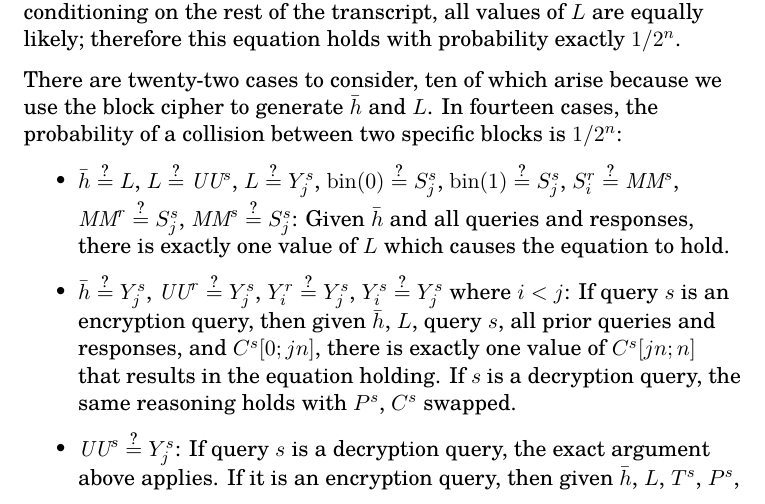
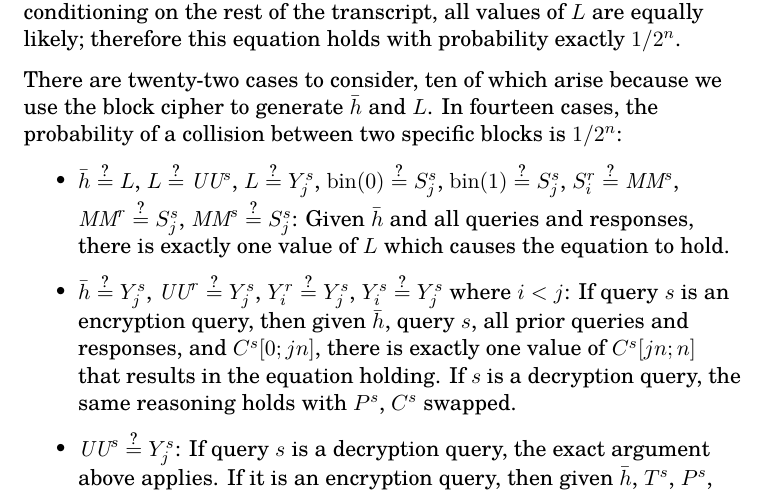
Before and after one commit to google/hctr2, a LaTeX document (paper/mainlemma.tex): part of page 3 of 8, cut so that both start at the same text. Compiled offline with XeLaTeX.

Commit message:
ebiggers@ fixes - unnecessary Ls

```diff
--- a/paper/mainlemma.tex
+++ b/paper/mainlemma.tex
@@ -175,7 +175,7 @@ between two specific blocks is \(1/2^n\):
     \(Y_i^r \qeq Y_j^s\),
     \(Y_i^s \qeq Y_j^s\) where \(i < j\):
     If query \(s\) is an encryption query,
-    then given \(\hgen\), \(L\), query \(s\),
+    then given \(\hgen\), query \(s\),
     all prior queries and responses, and
     \(C^s[0;jn]\), there is exactly one value of
     \(C^s[jn;n]\) that results in the equation holding.
@@ -186,7 +186,7 @@ between two specific blocks is \(1/2^n\):
     If query \(s\) is a decryption query,
     the exact argument above applies.
     If it is an encryption query,
-    then given \(\hgen\), \(L\), \(T^s\), \(P^s\),
+    then given \(\hgen\), \(T^s\), \(P^s\),
     and \(V^s\), there is exactly
     one value of \(U^s\) that results
     in the equation holding.
```
